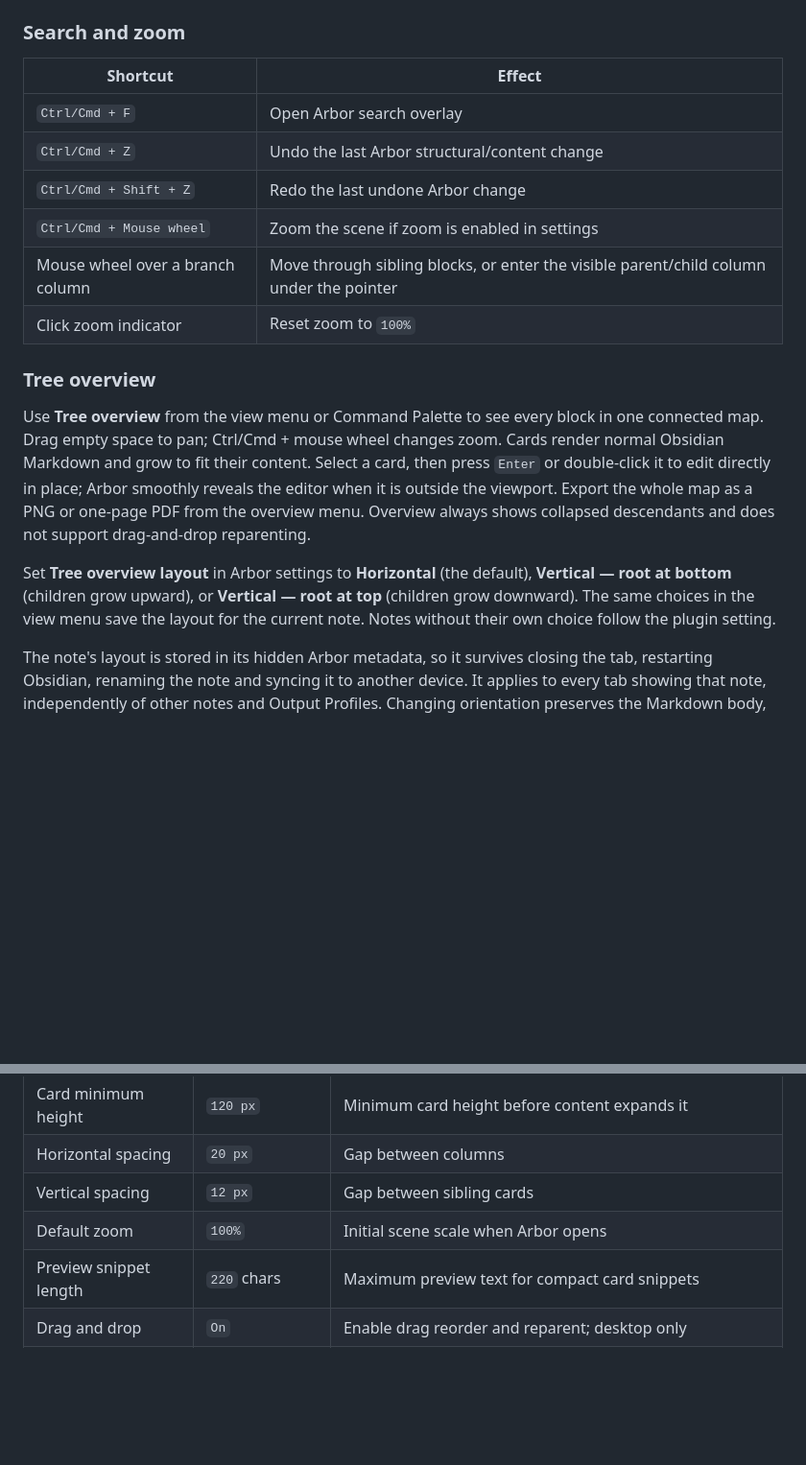
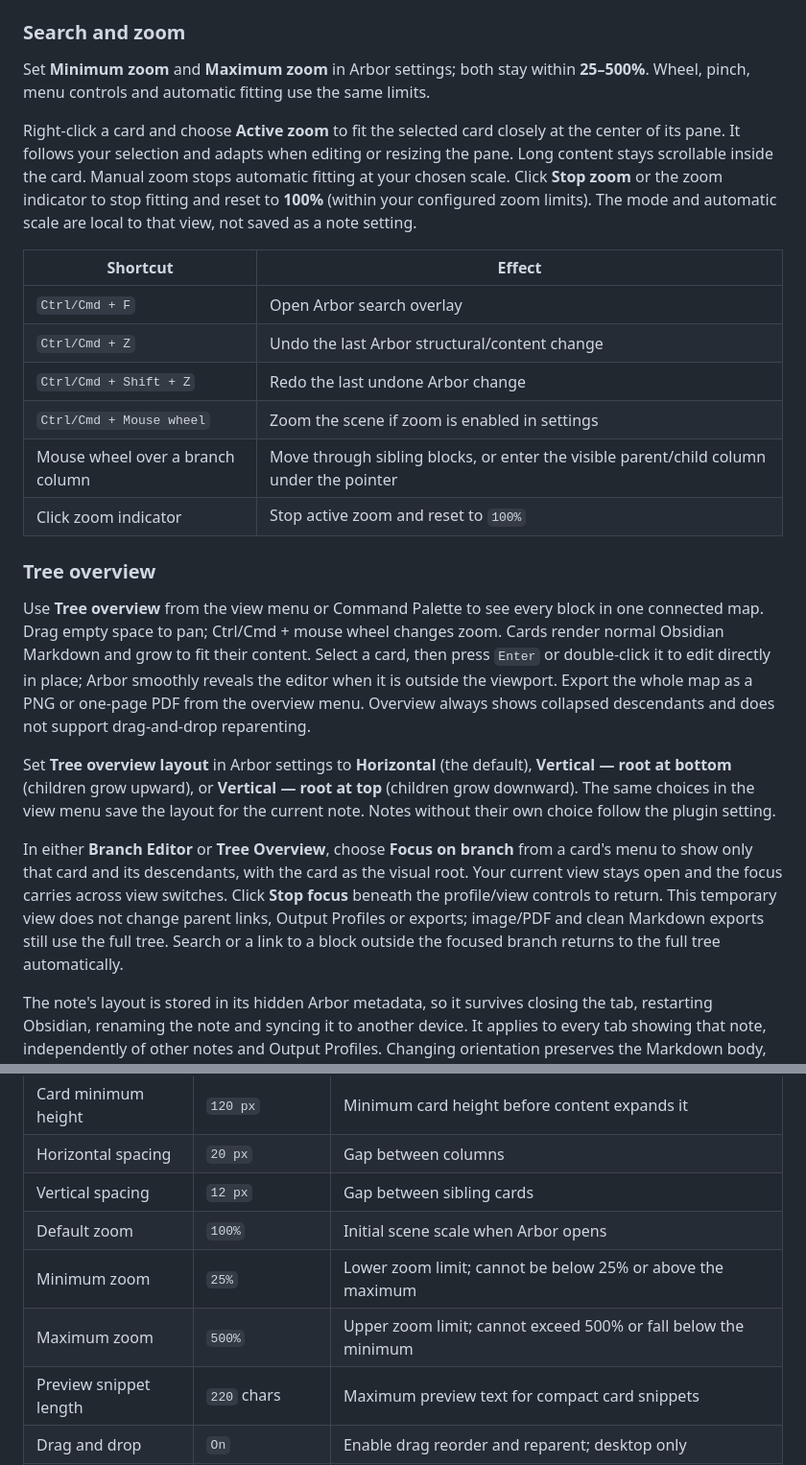
Before and after one commit to Kpyruy/Arbor, a Markdown page: README.md, 2 parts joined by grey strips. Shown at 96% size. Drawn GitHub-style; blank space fills up the shorter version.

Commit message:
docs: explain active zoom, zoom limits and branch focus

```diff
--- a/README.md
+++ b/README.md
@@ -188,6 +188,10 @@ Notes:
 
 ### Search and zoom
 
+Set **Minimum zoom** and **Maximum zoom** in Arbor settings; both stay within **25–500%**. Wheel, pinch, menu controls and automatic fitting use the same limits.
+
+Right-click a card and choose **Active zoom** to fit the selected card closely at the center of its pane. It follows your selection and adapts when editing or resizing the pane. Long content stays scrollable inside the card. Manual zoom stops automatic fitting at your chosen scale. Click **Stop zoom** or the zoom indicator to stop fitting and reset to **100%** (within your configured zoom limits). The mode and automatic scale are local to that view, not saved as a note setting.
+
 | Shortcut | Effect |
 | --- | --- |
 | `Ctrl/Cmd + F` | Open Arbor search overlay |
@@ -195,13 +199,15 @@ Notes:
 | `Ctrl/Cmd + Shift + Z` | Redo the last undone Arbor change |
 | `Ctrl/Cmd + Mouse wheel` | Zoom the scene if zoom is enabled in settings |
 | Mouse wheel over a branch column | Move through sibling blocks, or enter the visible parent/child column under the pointer |
-| Click zoom indicator | Reset zoom to `100%` |
+| Click zoom indicator | Stop active zoom and reset to `100%` |
 
 ### Tree overview
 
 Use **Tree overview** from the view menu or Command Palette to see every block in one connected map. Drag empty space to pan; Ctrl/Cmd + mouse wheel changes zoom. Cards render normal Obsidian Markdown and grow to fit their content. Select a card, then press `Enter` or double-click it to edit directly in place; Arbor smoothly reveals the editor when it is outside the viewport. Export the whole map as a PNG or one-page PDF from the overview menu. Overview always shows collapsed descendants and does not support drag-and-drop reparenting.
 
 Set **Tree overview layout** in Arbor settings to **Horizontal** (the default), **Vertical — root at bottom** (children grow upward), or **Vertical — root at top** (children grow downward). The same choices in the view menu save the layout for the current note. Notes without their own choice follow the plugin setting.
+
+In either **Branch Editor** or **Tree Overview**, choose **Focus on branch** from a card's menu to show only that card and its descendants, with the card as the visual root. Your current view stays open and the focus carries across view switches. Click **Stop focus** beneath the profile/view controls to return. This temporary view does not change parent links, Output Profiles or exports; image/PDF and clean Markdown exports still use the full tree. Search or a link to a block outside the focused branch returns to the full tree automatically.
 
 The note's layout is stored in its hidden Arbor metadata, so it survives closing the tab, restarting Obsidian, renaming the note and syncing it to another device. It applies to every tab showing that note, independently of other notes and Output Profiles. Changing orientation preserves the Markdown body, an active editor draft and content undo/redo history. **Return to branch editor** keeps Branch Editor horizontal.
 
@@ -294,6 +300,8 @@ For **Card color…**, **Branch color…**, or **Copy block link**, open a card'
 | Horizontal spacing | `20 px` | Gap between columns |
 | Vertical spacing | `12 px` | Gap between sibling cards |
 | Default zoom | `100%` | Initial scene scale when Arbor opens |
+| Minimum zoom | `25%` | Lower zoom limit; cannot be below 25% or above the maximum |
+| Maximum zoom | `500%` | Upper zoom limit; cannot exceed 500% or fall below the minimum |
 | Preview snippet length | `220` chars | Maximum preview text for compact card snippets |
 | Drag and drop | `On` | Enable drag reorder and reparent; desktop only |
 | Ctrl/Cmd + wheel zoom | `On` | Allow scene zoom with `Ctrl/Cmd + mouse wheel` |
```
